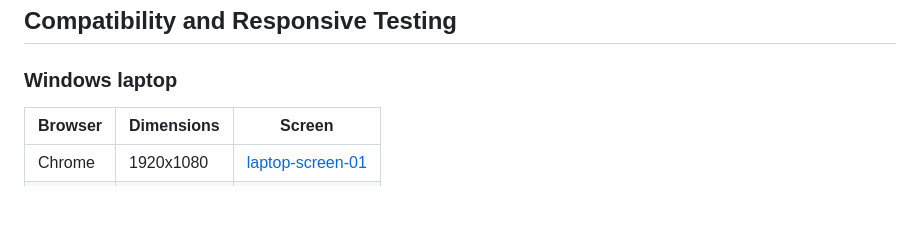
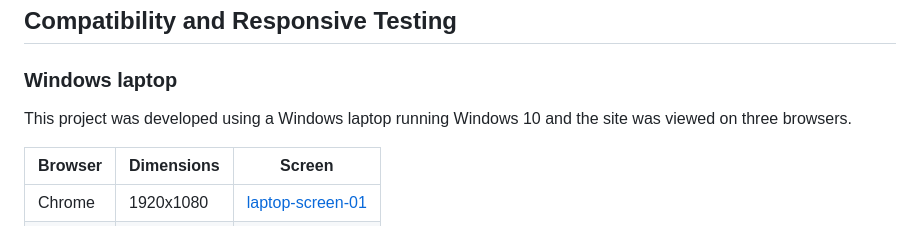
Before and after one commit to 0davidog/Umbra-Report, a Markdown page: TESTING.md, the part around the change. GitHub-like rendering; blank space fills up the shorter version.

Commit message:
Update TESTING.md Add windows laptop detail

```diff
--- a/TESTING.md
+++ b/TESTING.md
@@ -33,6 +33,8 @@ Manual testing was done for each completed user story and screenshots added to t
 ## Compatibility and Responsive Testing
 
 ### Windows laptop
+
+This project was developed using a Windows laptop running Windows 10 and the site was viewed on three browsers.
 
 |Browser|Dimensions|Screen|
 |-------|----------|------|
```
